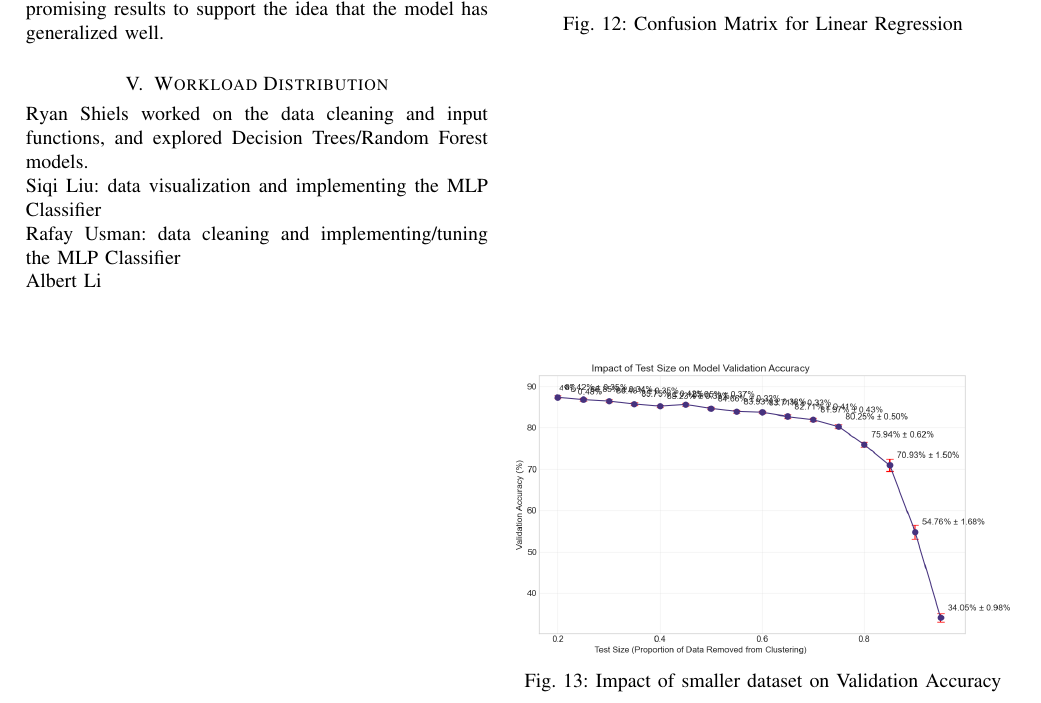
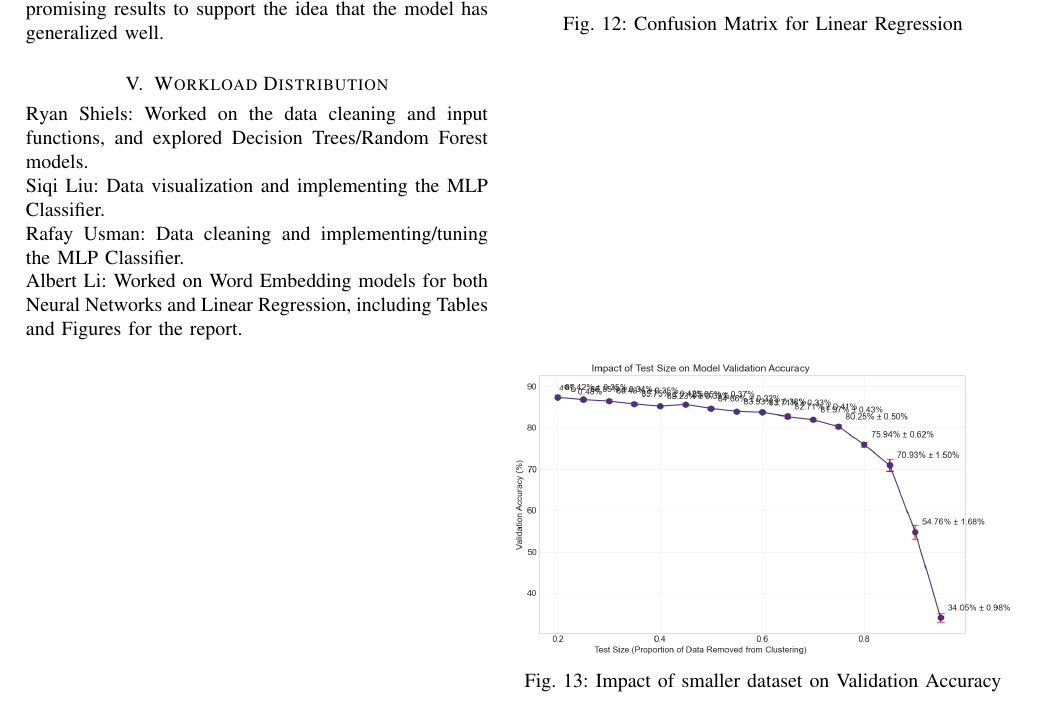
Before and after one commit to imperialinvictus/ML_Challenge, a LaTeX paper (report/report.tex): part of page 5 of 5, cut so that both start at the same text. Compiled offline with pdfLaTeX.

Commit message:
Update team contributions in the report

```diff
--- a/report/report.tex
+++ b/report/report.tex
@@ -52,9 +52,9 @@ The given dataset and the test set however should be similar, and testing how it
 % A description of what each person in the group contributed to the project. A 1-2 sentence description of each person’s role is sufficient. Each student’s description must be written by that
 % student in order for them to receive credit for the project.
 
-Ryan Shiels worked on the data cleaning and input functions, and explored Decision Trees/Random Forest models.\\
-Siqi Liu: data visualization and implementing the MLP Classifier\\
-Rafay Usman: data cleaning and implementing/tuning the MLP Classifier\\
-Albert Li\\
+Ryan Shiels: Worked on the data cleaning and input functions, and explored Decision Trees/Random Forest models. \\
+Siqi Liu: Data visualization and implementing the MLP Classifier. \\
+Rafay Usman: Data cleaning and implementing/tuning the MLP Classifier. \\
+Albert Li: Worked on Word Embedding models for both Neural Networks and Linear Regression, including Tables and Figures for the report.
 
 \end{document}
```
Also changed, not shown: report/report.pdf, 2 other files.
